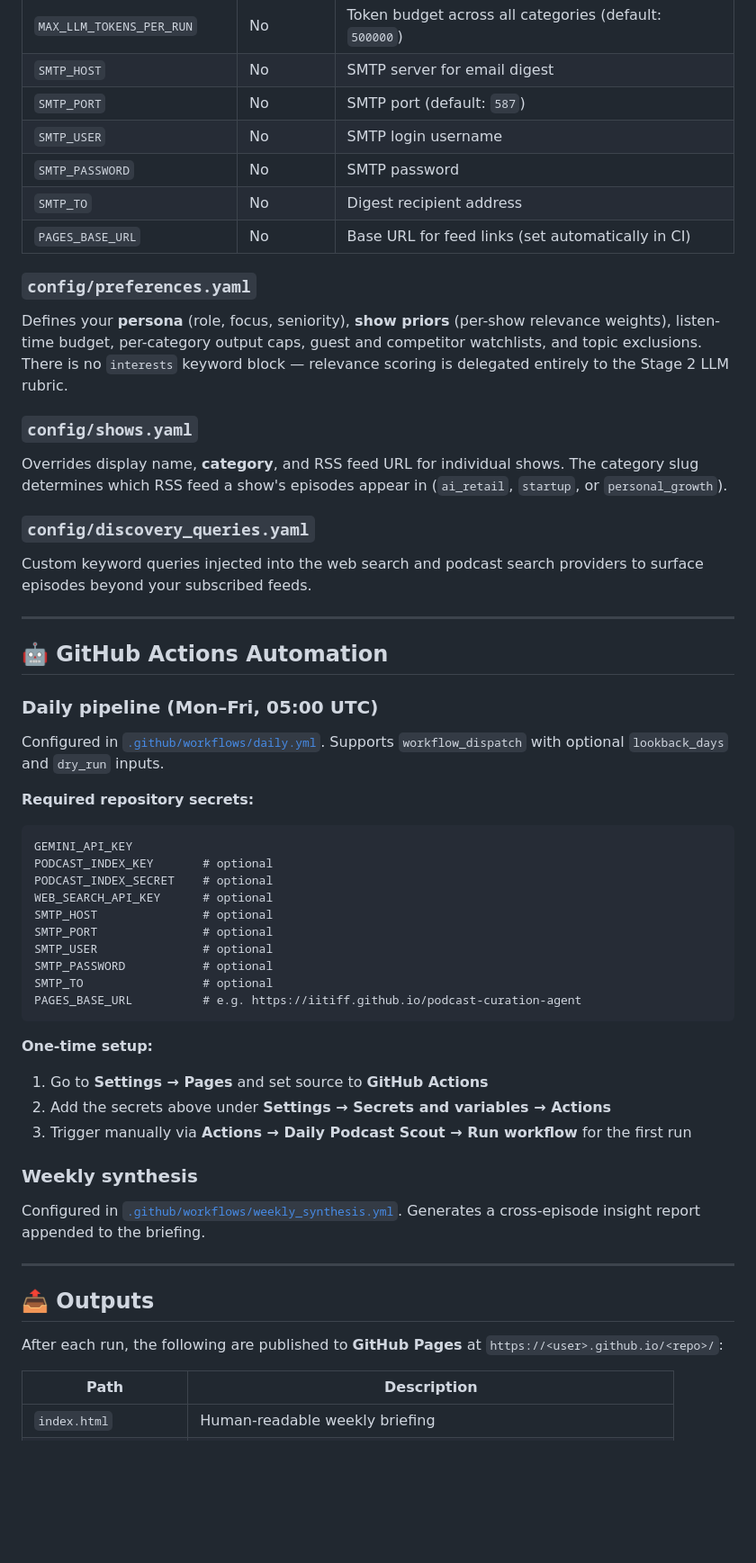
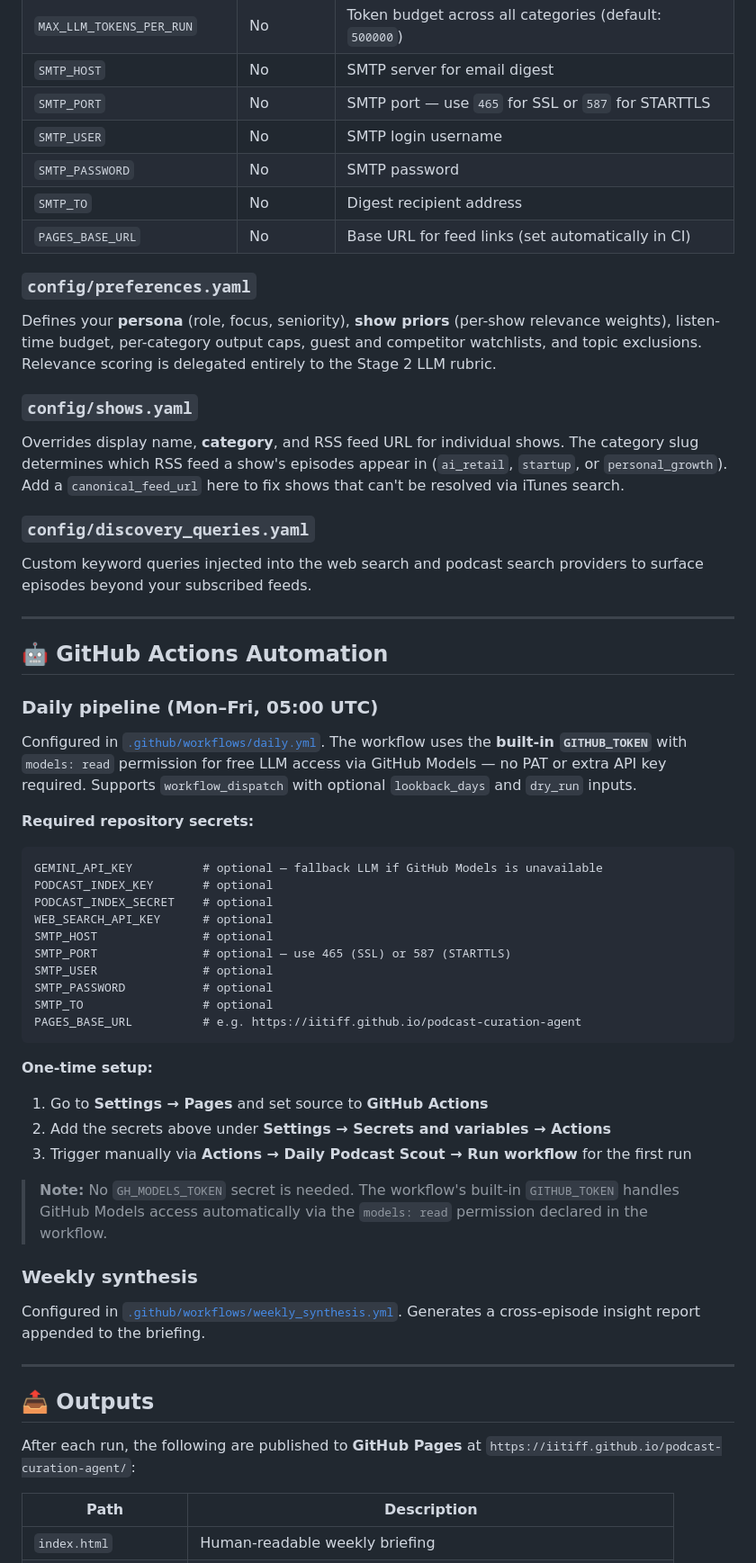
Before and after one commit to iitiff/podcast-curation-agent, a Markdown page: README.md, the part around one of its changes. Shown at 90% size. Drawn GitHub-style; blank space fills up the shorter version.

Commit message:
docs: update README with live feed links and GitHub Models LLM info

````diff
--- a/README.md
+++ b/README.md
@@ -133,7 +152,7 @@ uv run podcast-scout run
 | `MAX_COST_USD_PER_RUN` | No | Cost circuit-breaker (default: `2.00`) |
 | `MAX_LLM_TOKENS_PER_RUN` | No | Token budget across all categories (default: `500000`) |
 | `SMTP_HOST` | No | SMTP server for email digest |
-| `SMTP_PORT` | No | SMTP port (default: `587`) |
+| `SMTP_PORT` | No | SMTP port — use `465` for SSL or `587` for STARTTLS |
 | `SMTP_USER` | No | SMTP login username |
 | `SMTP_PASSWORD` | No | SMTP password |
 | `SMTP_TO` | No | Digest recipient address |
@@ -141,11 +160,11 @@ uv run podcast-scout run
 
 ### `config/preferences.yaml`
 
-Defines your **persona** (role, focus, seniority), **show priors** (per-show relevance weights), listen-time budget, per-category output caps, guest and competitor watchlists, and topic exclusions. There is no `interests` keyword block — relevance scoring is delegated entirely to the Stage 2 LLM rubric.
+Defines your **persona** (role, focus, seniority), **show priors** (per-show relevance weights), listen-time budget, per-category output caps, guest and competitor watchlists, and topic exclusions. Relevance scoring is delegated entirely to the Stage 2 LLM rubric.
 
 ### `config/shows.yaml`
 
-Overrides display name, **category**, and RSS feed URL for individual shows. The category slug determines which RSS feed a show's episodes appear in (`ai_retail`, `startup`, or `personal_growth`).
+Overrides display name, **category**, and RSS feed URL for individual shows. The category slug determines which RSS feed a show's episodes appear in (`ai_retail`, `startup`, or `personal_growth`). Add a `canonical_feed_url` here to fix shows that can't be resolved via iTunes search.
 
 ### `config/discovery_queries.yaml`
 
@@ -157,17 +176,17 @@ Custom keyword queries injected into the web search and podcast search providers
 
 ### Daily pipeline (Mon–Fri, 05:00 UTC)
 
-Configured in [`.github/workflows/daily.yml`](.github/workflows/daily.yml). Supports `workflow_dispatch` with optional `lookback_days` and `dry_run` inputs.
+Configured in [`.github/workflows/daily.yml`](.github/workflows/daily.yml). The workflow uses the **built-in `GITHUB_TOKEN`** with `models: read` permission for free LLM access via GitHub Models — no PAT or extra API key required. Supports `workflow_dispatch` with optional `lookback_days` and `dry_run` inputs.
 
 **Required repository secrets:**
 
 ```
-GEMINI_API_KEY
+GEMINI_API_KEY          # optional — fallback LLM if GitHub Models is unavailable
 PODCAST_INDEX_KEY       # optional
 PODCAST_INDEX_SECRET    # optional
 WEB_SEARCH_API_KEY      # optional
 SMTP_HOST               # optional
-SMTP_PORT               # optional
+SMTP_PORT               # optional — use 465 (SSL) or 587 (STARTTLS)
 SMTP_USER               # optional
 SMTP_PASSWORD           # optional
 SMTP_TO                 # optional
@@ -179,6 +198,8 @@ PAGES_BASE_URL          # e.g. https://iitiff.github.io/podcast-curation-agent
 2. Add the secrets above under **Settings → Secrets and variables → Actions**
 3. Trigger manually via **Actions → Daily Podcast Scout → Run workflow** for the first run
 
+> **Note:** No `GH_MODELS_TOKEN` secret is needed. The workflow's built-in `GITHUB_TOKEN` handles GitHub Models access automatically via the `models: read` permission declared in the workflow.
+
 ### Weekly synthesis
 
 Configured in [`.github/workflows/weekly_synthesis.yml`](.github/workflows/weekly_synthesis.yml). Generates a cross-episode insight report appended to the briefing.
@@ -187,7 +208,7 @@ Configured in [`.github/workflows/weekly_synthesis.yml`](.github/workflows/weekl
 
 ## 📤 Outputs
 
-After each run, the following are published to **GitHub Pages** at `https://<user>.github.io/<repo>/`:
+After each run, the following are published to **GitHub Pages** at `https://iitiff.github.io/podcast-curation-agent/`:
 
 | Path | Description |
 |---|---|
````
Also changed, not shown: other parts of README.md (+32 -11 lines).
